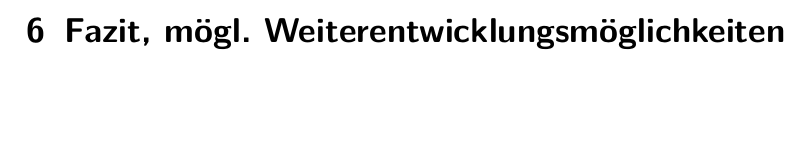
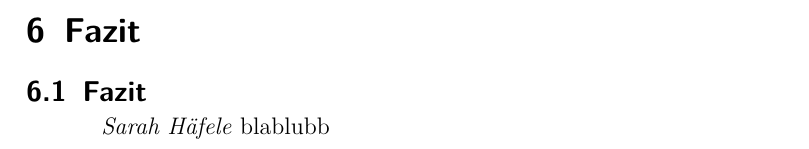
Before and after one commit to InformatischesQuartett/BlinkenTiles-Doku, a LaTeX document (Main.tex, which reads Fazit.tex): part of page 25 of 25, cut at the place of the change, the shorter picture padded with empty space. Compiled offline with pdfLaTeX.

Commit message:
geistreiches Fazit

```diff
--- /dev/null
+++ b/Fazit.tex
@@ -0,0 +1,2 @@
+\mysubsection{Sarah Häfele}{Fazit}
+blablubb
--- a/Main.tex
+++ b/Main.tex
@@ -44,6 +44,7 @@
 \section{Showreel}
 
 \clearpage
-\section{Fazit, mögl. Weiterentwicklungsmöglichkeiten}
+\section{Fazit}
+\input{Fazit}
 
 \end{document}
```
